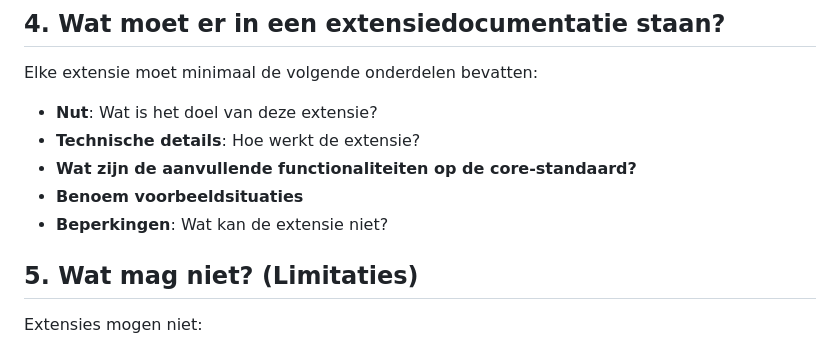
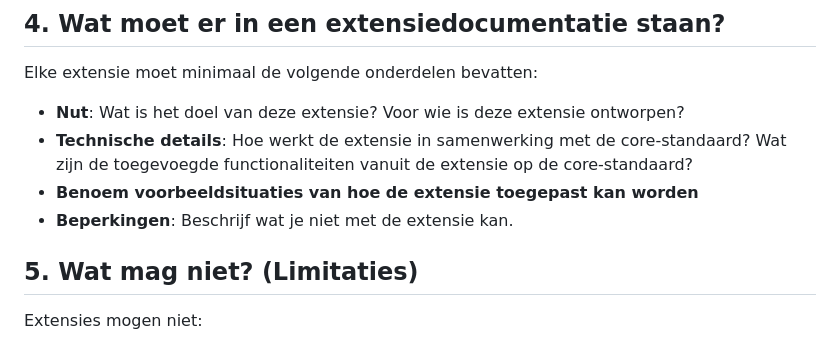
Before and after one commit to Logius-standaarden/logboek-extensie-template, a Markdown page: ch01.md, the part around the change. GitHub-like rendering.

```diff
--- a/ch01.md
+++ b/ch01.md
@@ -39,11 +39,10 @@ De core biedt dus alleen generieke functionaliteit en de extensie voegt alleen s
 Als een organisatie haar taken niet volledig kan uitvoeren met de core-standaard, dan komt een extensie goed te pas.
 ## 4. Wat moet er in een extensiedocumentatie staan?
 Elke extensie moet minimaal de volgende onderdelen bevatten:
-- **Nut**: Wat is het doel van deze extensie?
-- **Technische details**: Hoe werkt de extensie?
-- **Wat zijn de aanvullende functionaliteiten op de core-standaard?**
-- **Benoem voorbeeldsituaties**
-- **Beperkingen**: Wat kan de extensie niet?
+- **Nut**: Wat is het doel van deze extensie? Voor wie is deze extensie ontworpen?
+- **Technische details**: Hoe werkt de extensie in samenwerking met de core-standaard? Wat zijn de toegevoegde functionaliteiten vanuit de extensie op de core-standaard?
+- **Benoem voorbeeldsituaties van hoe de extensie toegepast kan worden**
+- **Beperkingen**: Beschrijf wat je niet met de extensie kan.
 
 ## 5. Wat mag niet? (Limitaties)
 Extensies mogen niet:
```
